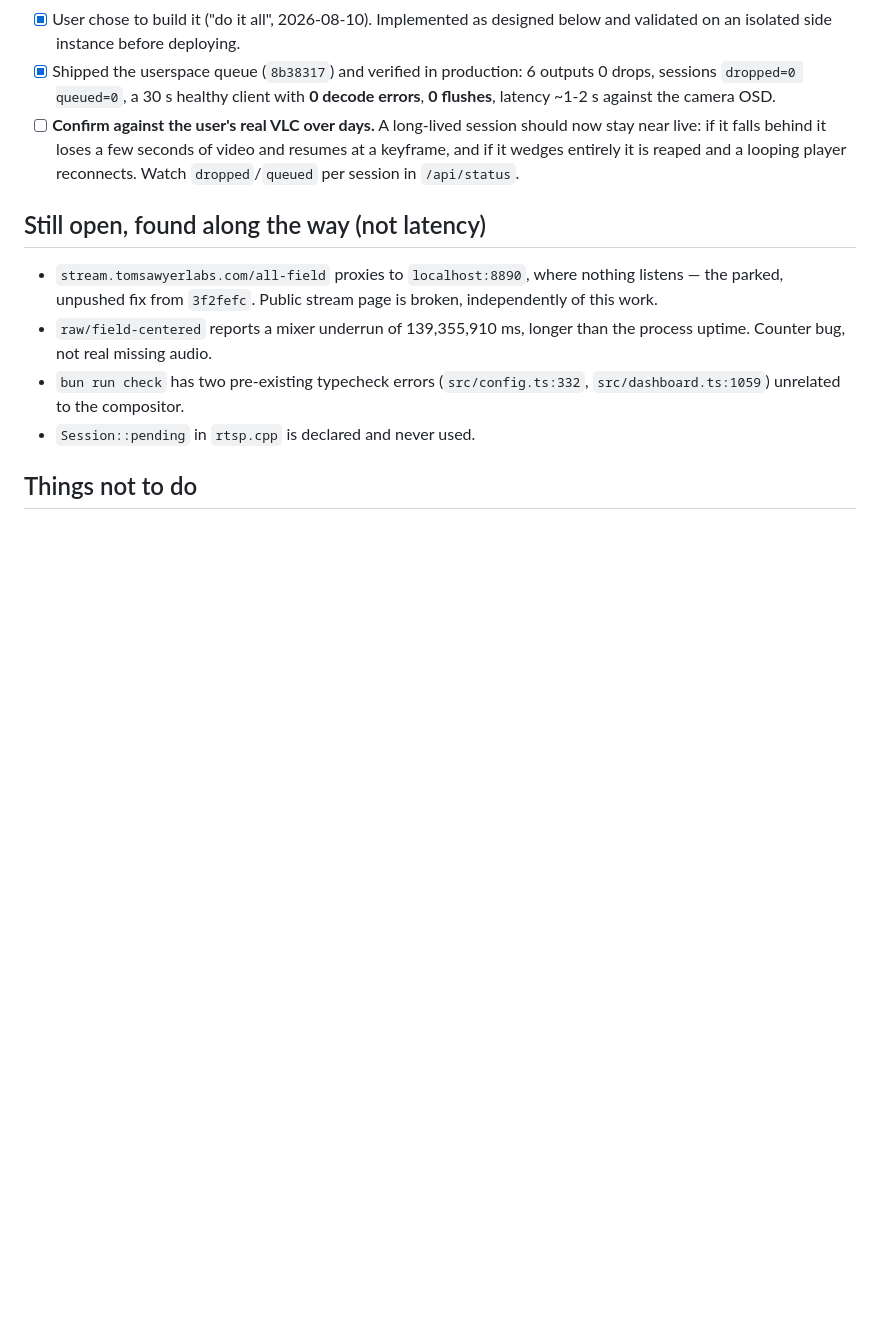
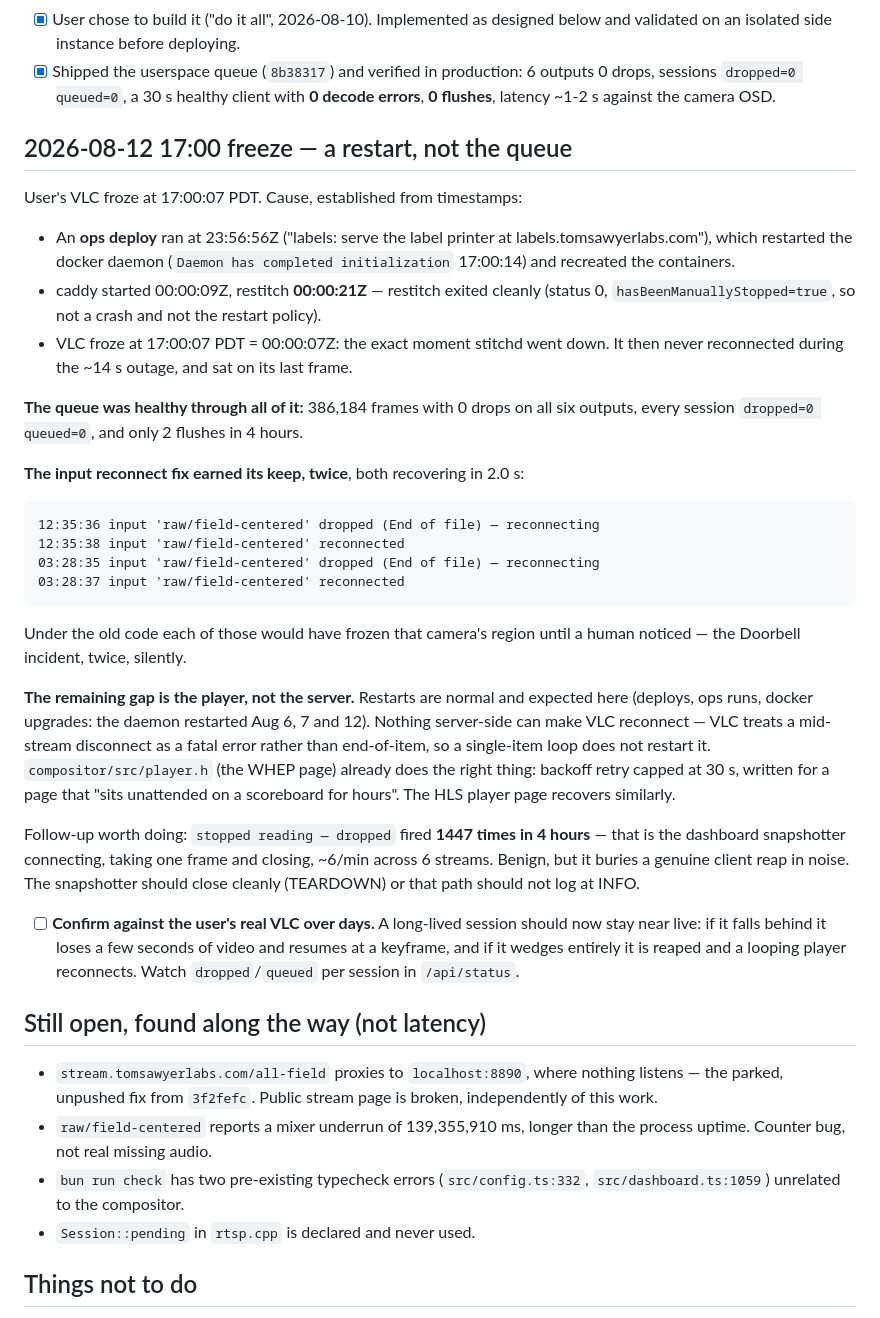
Before and after one commit to cinderblock/restitch, a Markdown page: plans/stream-latency-2026-08.md, the part around the change. Rendered like a GitHub page; blank space fills up the shorter version.

Commit message:
plan: the 17:00 freeze was a restart, not the queue
An ops deploy bounced the docker daemon and recreated the containers;
restitch was down 00:00:07Z-00:00:21Z and VLC froze at exactly the moment it
went away, then never reconnected. The queue was clean throughout (386k
frames, 0 drops, every session dropped=0 queued=0, 2 flushes in 4h) and the
input reconnect fix recovered field-centered twice in 2.0s each.

Records that the remaining gap is player-side: VLC treats a mid-stream
disconnect as fatal so its loop never restarts, while the WHEP and HLS pages
already retry with backoff. Also notes the snapshotter fires 1447 "stopped
reading" lines in 4h, which buries real client reaps.

Co-Authored-By: Claude <noreply@anthropic.com>

````diff
--- a/plans/stream-latency-2026-08.md
+++ b/plans/stream-latency-2026-08.md
@@ -316,6 +316,48 @@ client.
       6 outputs 0 drops, sessions `dropped=0 queued=0`, a 30 s healthy client
       with **0 decode errors**, **0 flushes**, latency ~1-2 s against the
       camera OSD.
+## 2026-08-12 17:00 freeze — a restart, not the queue
+
+User's VLC froze at 17:00:07 PDT. Cause, established from timestamps:
+
+- An **ops deploy** ran at 23:56:56Z ("labels: serve the label printer at
+  labels.tomsawyerlabs.com"), which restarted the docker daemon
+  (`Daemon has completed initialization` 17:00:14) and recreated the containers.
+- caddy started 00:00:09Z, restitch **00:00:21Z** — restitch exited cleanly
+  (status 0, `hasBeenManuallyStopped=true`, so not a crash and not the restart
+  policy).
+- VLC froze at 17:00:07 PDT = 00:00:07Z: the exact moment stitchd went down.
+  It then never reconnected during the ~14 s outage, and sat on its last frame.
+
+**The queue was healthy through all of it:** 386,184 frames with 0 drops on all
+six outputs, every session `dropped=0 queued=0`, and only 2 flushes in 4 hours.
+
+**The input reconnect fix earned its keep, twice**, both recovering in 2.0 s:
+
+```
+12:35:36 input 'raw/field-centered' dropped (End of file) — reconnecting
+12:35:38 input 'raw/field-centered' reconnected
+03:28:35 input 'raw/field-centered' dropped (End of file) — reconnecting
+03:28:37 input 'raw/field-centered' reconnected
+```
+
+Under the old code each of those would have frozen that camera's region until a
+human noticed — the Doorbell incident, twice, silently.
+
+**The remaining gap is the player, not the server.** Restarts are normal and
+expected here (deploys, ops runs, docker upgrades: the daemon restarted Aug 6,
+7 and 12). Nothing server-side can make VLC reconnect — VLC treats a mid-stream
+disconnect as a fatal error rather than end-of-item, so a single-item loop does
+not restart it. `compositor/src/player.h` (the WHEP page) already does the right
+thing: backoff retry capped at 30 s, written for a page that "sits unattended on
+a scoreboard for hours". The HLS player page recovers similarly.
+
+Follow-up worth doing: `stopped reading — dropped` fired **1447 times in 4
+hours** — that is the dashboard snapshotter connecting, taking one frame and
+closing, ~6/min across 6 streams. Benign, but it buries a genuine client reap in
+noise. The snapshotter should close cleanly (TEARDOWN) or that path should not
+log at INFO.
+
 - [ ] **Confirm against the user's real VLC over days.** A long-lived session
       should now stay near live: if it falls behind it loses a few seconds of
       video and resumes at a keyframe, and if it wedges entirely it is reaped
````
